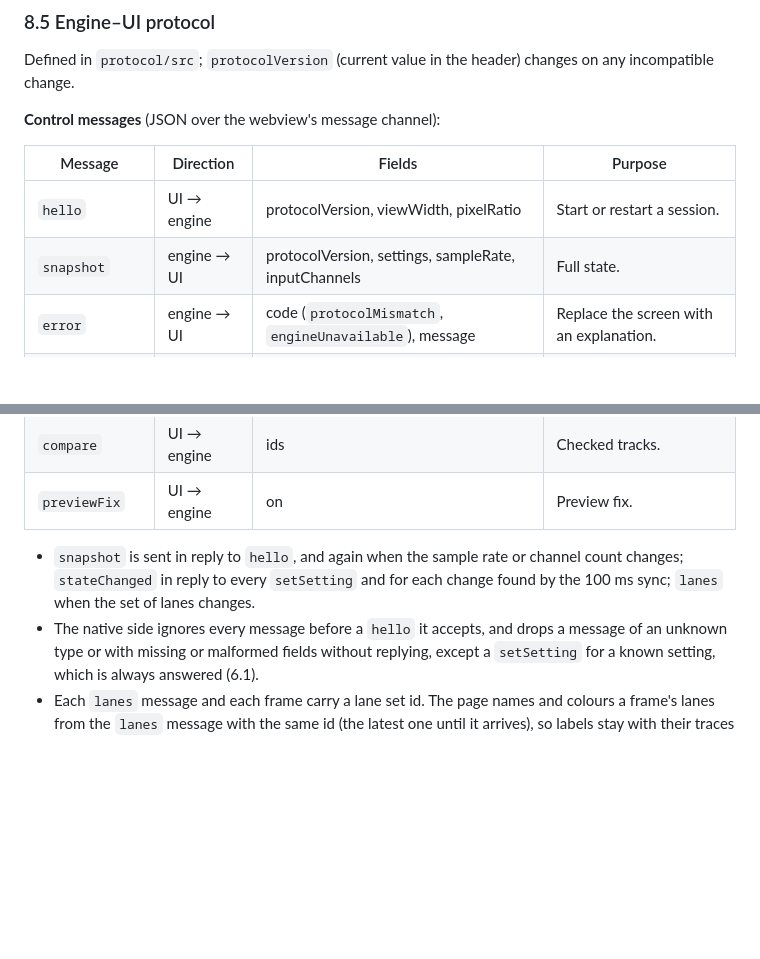
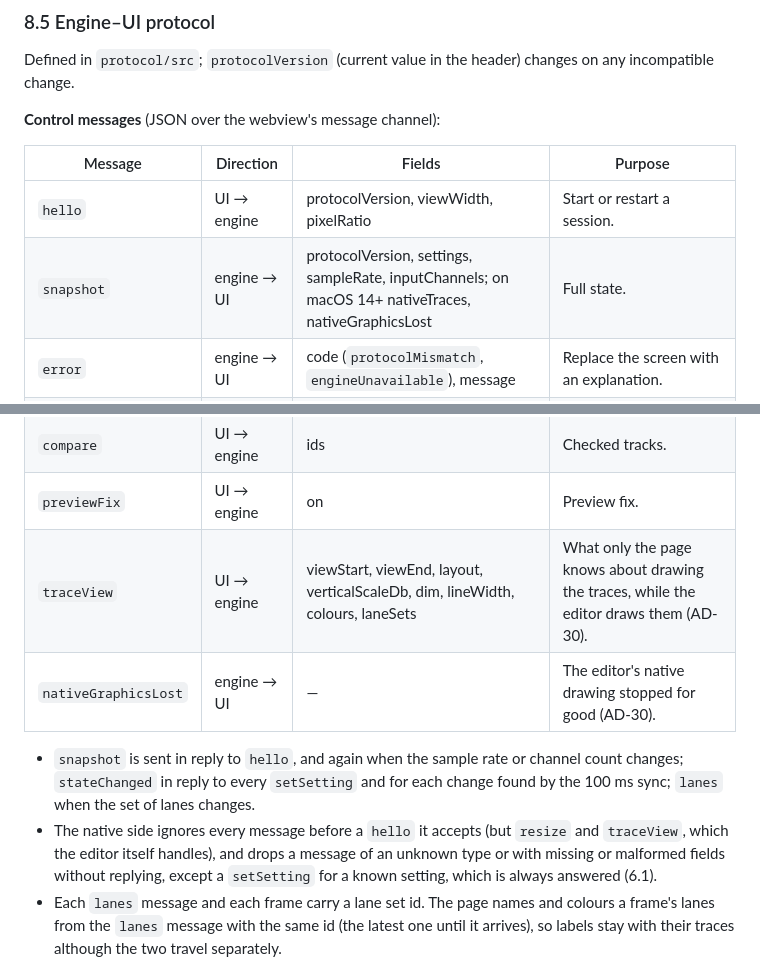
Before and after one commit to orizonaudio/Sineless, a Markdown page: docs/DESIGN.md, 2 parts joined by grey strips. Rendered like a GitHub page; blank space fills up the shorter version.

Commit message:
List the native traces' messages in the design's message table
DESIGN.md's control-message table now lists traceView, nativeGraphicsLost and the snapshot's two native fields, and says that resize and traceView are handled before any hello, as the editor does. The prose and AD-30 already described them.

```diff
--- a/docs/DESIGN.md
+++ b/docs/DESIGN.md
@@ -884,7 +884,7 @@ incompatible change.
 | Message | Direction | Fields | Purpose |
 | --- | --- | --- | --- |
 | `hello` | UI → engine | protocolVersion, viewWidth, pixelRatio | Start or restart a session. |
-| `snapshot` | engine → UI | protocolVersion, settings, sampleRate, inputChannels | Full state. |
+| `snapshot` | engine → UI | protocolVersion, settings, sampleRate, inputChannels; on macOS 14+ nativeTraces, nativeGraphicsLost | Full state. |
 | `error` | engine → UI | code (`protocolMismatch`, `engineUnavailable`), message | Replace the screen with an explanation. |
 | `setSetting` | UI → engine | name, value | Change a setting. |
 | `stateChanged` | engine → UI | name, value | The setting's accepted value. |
@@ -896,11 +896,14 @@ incompatible change.
 | `lanes` | engine → UI | laneSet, lanes (id, name, colour, own, compared), hidden | Who the lanes are. |
 | `compare` | UI → engine | ids | Checked tracks. |
 | `previewFix` | UI → engine | on | Preview fix. |
+| `traceView` | UI → engine | viewStart, viewEnd, layout, verticalScaleDb, dim, lineWidth, colours, laneSets | What only the page knows about drawing the traces, while the editor draws them (AD-30). |
+| `nativeGraphicsLost` | engine → UI | — | The editor's native drawing stopped for good (AD-30). |
 
 - `snapshot` is sent in reply to `hello`, and again when the sample rate or channel count changes;
   `stateChanged` in reply to every `setSetting` and for each change found by the 100 ms sync;
   `lanes` when the set of lanes changes.
-- The native side ignores every message before a `hello` it accepts, and drops a message of an
+- The native side ignores every message before a `hello` it accepts (but `resize` and
+  `traceView`, which the editor itself handles), and drops a message of an
   unknown type or with missing or malformed fields without replying, except a `setSetting` for a
   known setting, which is always answered (6.1).
 - Each `lanes` message and each frame carry a lane set id. The page names and colours a frame's
```
